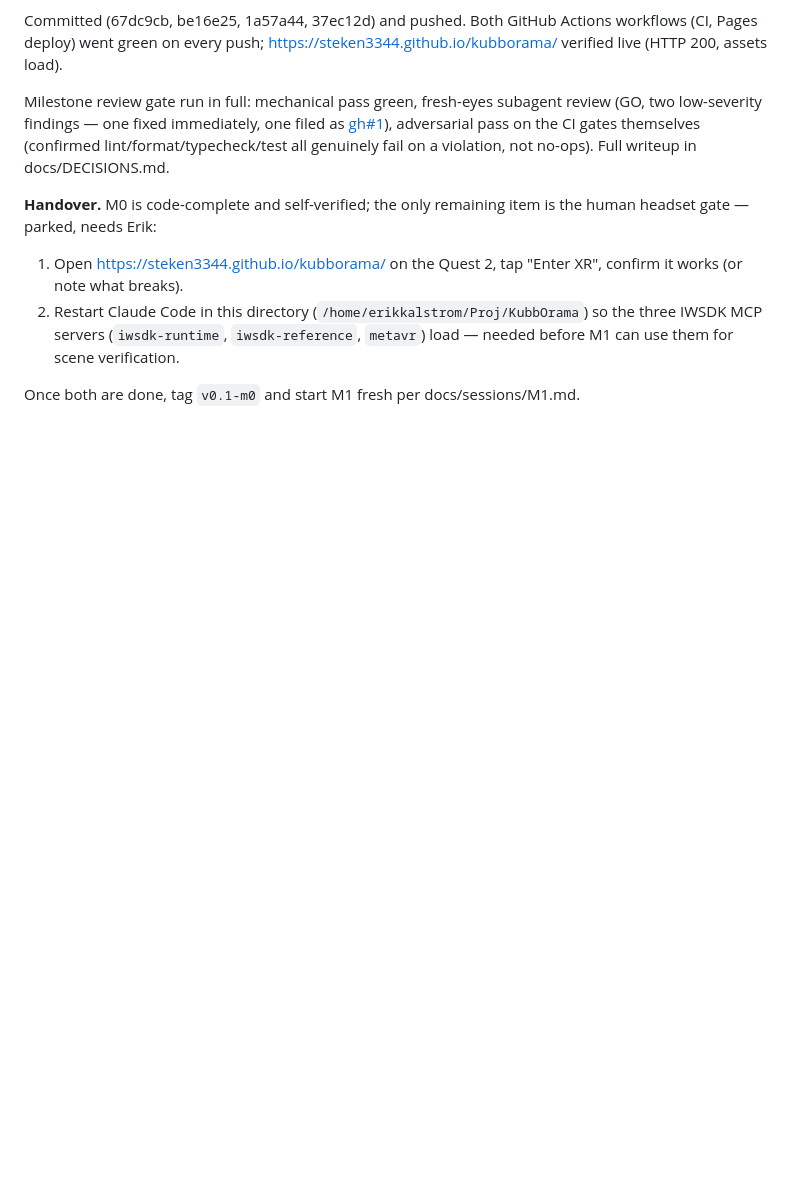
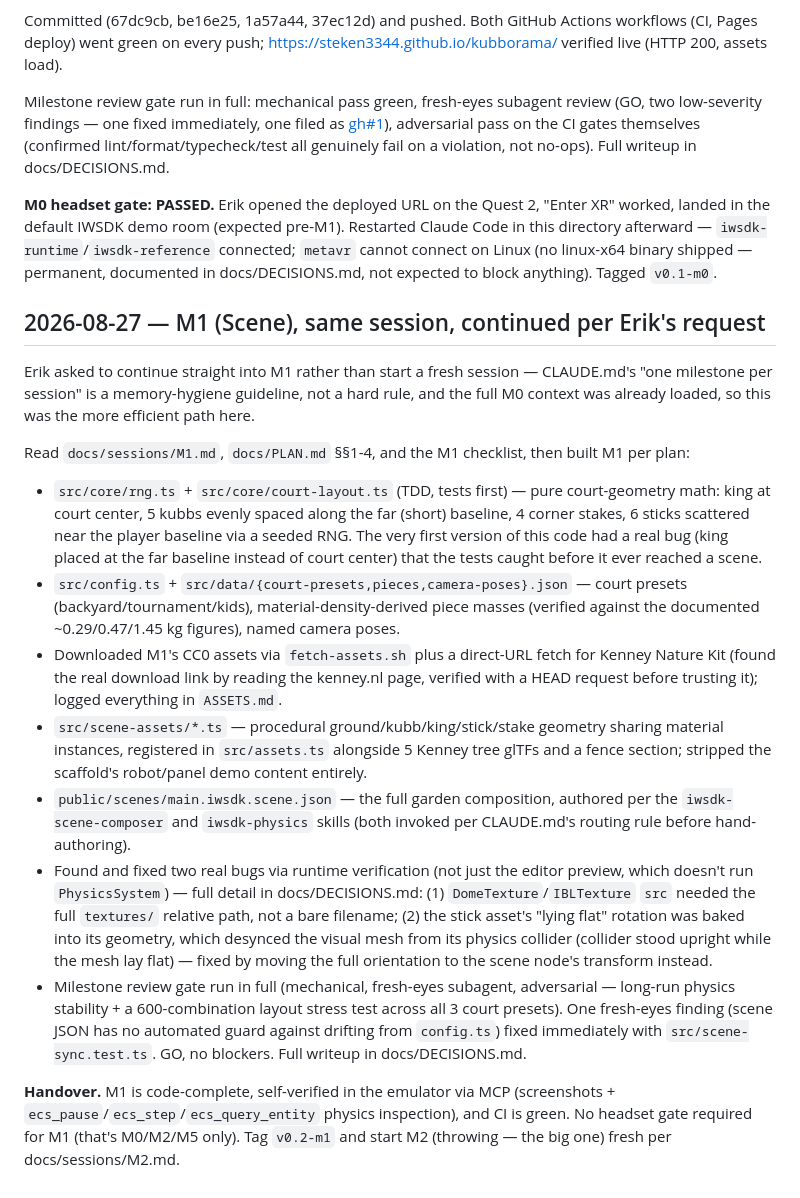
Before and after one commit to Steken3344/kubborama, a Markdown page: docs/SESSION_LOG.md, the part around the change. GitHub-like rendering; blank space fills up the shorter version.

Commit message:
docs(m1): mark M1 done, record review gate outcome and handover
Co-Authored-By: Claude Sonnet 5 <noreply@anthropic.com>

```diff
--- a/docs/SESSION_LOG.md
+++ b/docs/SESSION_LOG.md
@@ -71,15 +71,61 @@ pass on the CI gates themselves (confirmed lint/format/typecheck/test
 all genuinely fail on a violation, not no-ops). Full writeup in
 docs/DECISIONS.md.
 
-**Handover.** M0 is code-complete and self-verified; the only
-remaining item is the human headset gate — parked, needs Erik:
+**M0 headset gate: PASSED.** Erik opened the deployed URL on the Quest
+2, "Enter XR" worked, landed in the default IWSDK demo room (expected
+pre-M1). Restarted Claude Code in this directory afterward —
+`iwsdk-runtime`/`iwsdk-reference` connected; `metavr` cannot connect on
+Linux (no linux-x64 binary shipped — permanent, documented in
+docs/DECISIONS.md, not expected to block anything). Tagged `v0.1-m0`.
 
-1. Open https://steken3344.github.io/kubborama/ on the Quest 2, tap
-   "Enter XR", confirm it works (or note what breaks).
-2. Restart Claude Code in this directory (`/home/erikkalstrom/Proj/KubbOrama`)
-   so the three IWSDK MCP servers (`iwsdk-runtime`, `iwsdk-reference`,
-   `metavr`) load — needed before M1 can use them for scene
-   verification.
+## 2026-08-27 — M1 (Scene), same session, continued per Erik's request
 
-Once both are done, tag `v0.1-m0` and start M1 fresh per
-docs/sessions/M1.md.
+Erik asked to continue straight into M1 rather than start a fresh
+session — CLAUDE.md's "one milestone per session" is a memory-hygiene
+guideline, not a hard rule, and the full M0 context was already loaded,
+so this was the more efficient path here.
+
+Read `docs/sessions/M1.md`, `docs/PLAN.md` §§1-4, and the M1 checklist,
+then built M1 per plan:
+
+- `src/core/rng.ts` + `src/core/court-layout.ts` (TDD, tests first) —
+  pure court-geometry math: king at court center, 5 kubbs evenly spaced
+  along the far (short) baseline, 4 corner stakes, 6 sticks scattered
+  near the player baseline via a seeded RNG. The very first version of
+  this code had a real bug (king placed at the far baseline instead of
+  court center) that the tests caught before it ever reached a scene.
+- `src/config.ts` + `src/data/{court-presets,pieces,camera-poses}.json`
+  — court presets (backyard/tournament/kids), material-density-derived
+  piece masses (verified against the documented ~0.29/0.47/1.45 kg
+  figures), named camera poses.
+- Downloaded M1's CC0 assets via `fetch-assets.sh` plus a direct-URL
+  fetch for Kenney Nature Kit (found the real download link by reading
+  the kenney.nl page, verified with a HEAD request before trusting it);
+  logged everything in `ASSETS.md`.
+- `src/scene-assets/*.ts` — procedural ground/kubb/king/stick/stake
+  geometry sharing material instances, registered in `src/assets.ts`
+  alongside 5 Kenney tree glTFs and a fence section; stripped the
+  scaffold's robot/panel demo content entirely.
+- `public/scenes/main.iwsdk.scene.json` — the full garden composition,
+  authored per the `iwsdk-scene-composer` and `iwsdk-physics` skills
+  (both invoked per CLAUDE.md's routing rule before hand-authoring).
+- Found and fixed two real bugs via runtime verification (not just the
+  editor preview, which doesn't run `PhysicsSystem`) — full detail in
+  docs/DECISIONS.md: (1) `DomeTexture`/`IBLTexture` `src` needed the
+  full `textures/` relative path, not a bare filename; (2) the stick
+  asset's "lying flat" rotation was baked into its geometry, which
+  desynced the visual mesh from its physics collider (collider stood
+  upright while the mesh lay flat) — fixed by moving the full
+  orientation to the scene node's transform instead.
+- Milestone review gate run in full (mechanical, fresh-eyes subagent,
+  adversarial — long-run physics stability + a 600-combination layout
+  stress test across all 3 court presets). One fresh-eyes finding
+  (scene JSON has no automated guard against drifting from
+  `config.ts`) fixed immediately with `src/scene-sync.test.ts`. GO, no
+  blockers. Full writeup in docs/DECISIONS.md.
+
+**Handover.** M1 is code-complete, self-verified in the emulator via
+MCP (screenshots + `ecs_pause`/`ecs_step`/`ecs_query_entity` physics
+inspection), and CI is green. No headset gate required for M1 (that's
+M0/M2/M5 only). Tag `v0.2-m1` and start M2 (throwing — the big one)
+fresh per docs/sessions/M2.md.
```
Also changed, not shown: docs/DECISIONS.md (+35 -0 lines), docs/MILESTONES.md (+1 -1 lines).
